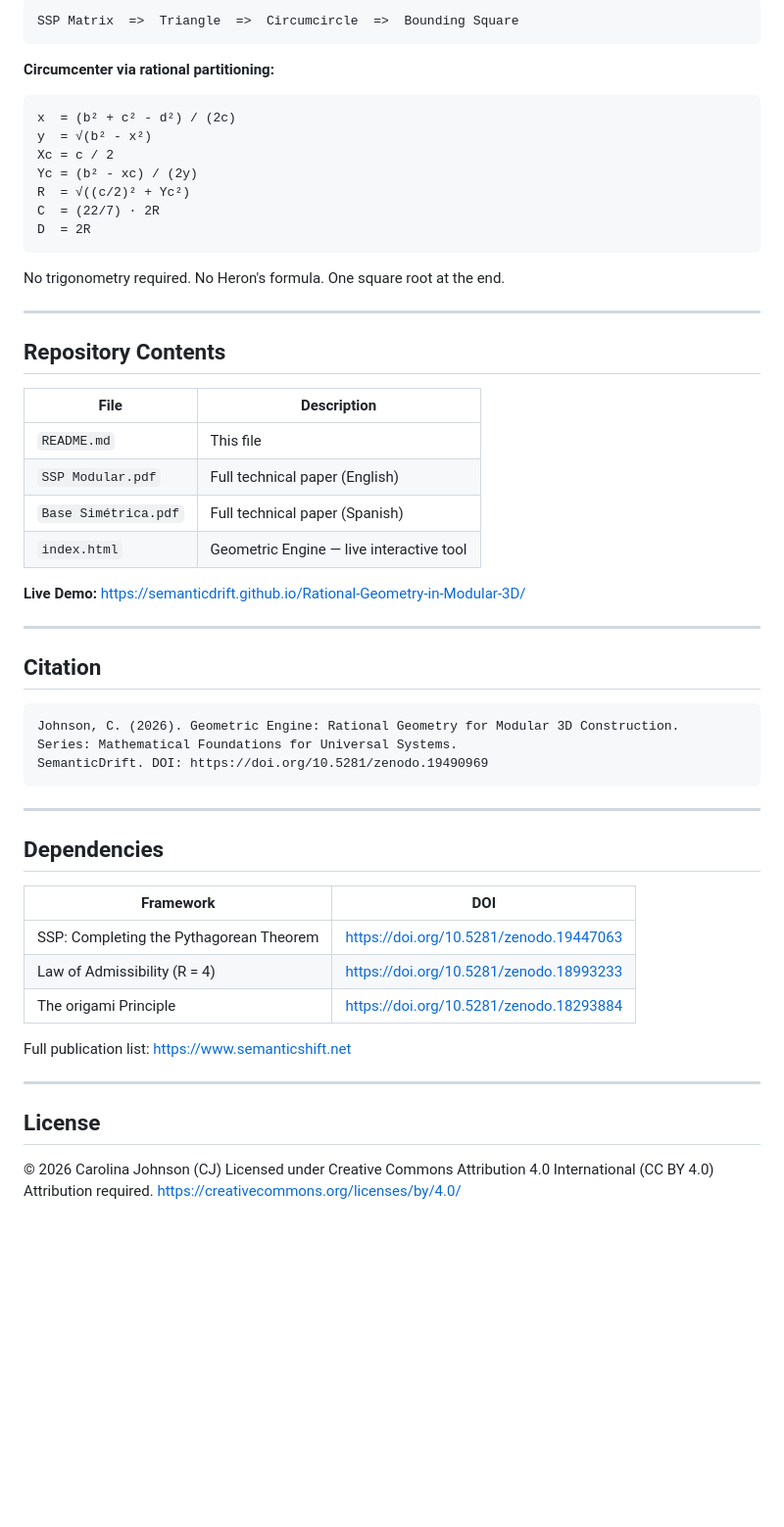
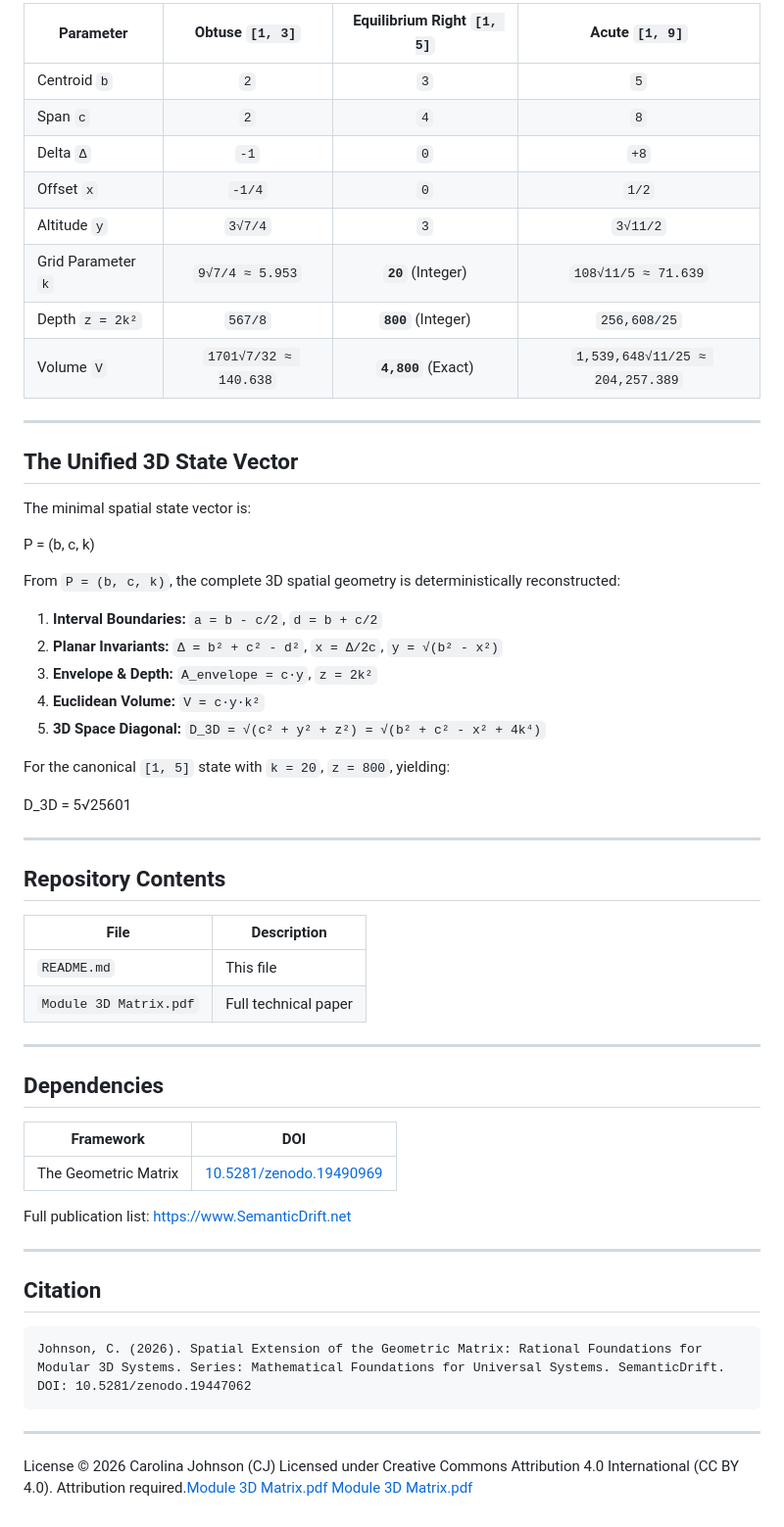
Before and after one commit to SemanticDrift/Rational-Geometry-in-Modular-3D, a Markdown page: README.md, the part around one of its changes. Shown at 98% size. Drawn GitHub-style; blank space fills up the shorter version.

````diff
--- a/README.md
+++ b/README.md
@@ -59,20 +75,36 @@ From the same matrix:
 
-```
-SSP Matrix  =>  Triangle  =>  Circumcircle  =>  Bounding Square
-```
+| Parameter | Obtuse `[1, 3]` | Equilibrium Right `[1, 5]` | Acute `[1, 9]` |
+|-----------|:---:|:---:|:---:|
+| Centroid `b` | `2` | `3` | `5` |
+| Span `c` | `2` | `4` | `8` |
+| Delta `Δ` | `-1` | `0` | `+8` |
+| Offset `x` | `-1/4` | `0` | `1/2` |
+| Altitude `y` | `3√7/4` | `3` | `3√11/2` |
+| Grid Parameter `k` | `9√7/4 ≈ 5.953` | **`20`** (Integer) | `108√11/5 ≈ 71.639` |
+| Depth `z = 2k²` | `567/8` | **`800`** (Integer) | `256,608/25` |
+| Volume `V` | `1701√7/32 ≈ 140.638` | **`4,800`** (Exact) | `1,539,648√11/25 ≈ 204,257.389` |
 
-**Circumcenter via rational partitioning:**
-```
-x  = (b² + c² - d²) / (2c)
-y  = √(b² - x²)
-Xc = c / 2
-Yc = (b² - xc) / (2y)
-R  = √((c/2)² + Yc²)
-C  = (22/7) · 2R
-D  = 2R
-```
+---
 
-No trigonometry required. No Heron's formula. One square root at the end.
+## The Unified 3D State Vector
+
+The minimal spatial state vector is:
+
+P = (b, c, k)
+
+
+From `P = (b, c, k)`, the complete 3D spatial geometry is deterministically reconstructed:
+
+1. **Interval Boundaries:** `a = b - c/2`, `d = b + c/2`
+2. **Planar Invariants:** `Δ = b² + c² - d²`, `x = Δ/2c`, `y = √(b² - x²)`
+3. **Envelope & Depth:** `A_envelope = c·y`, `z = 2k²`
+4. **Euclidean Volume:** `V = c·y·k²`
+5. **3D Space Diagonal:** `D_3D = √(c² + y² + z²) = √(b² + c² - x² + 4k⁴)`
+
+For the canonical `[1, 5]` state with `k = 20`, `z = 800`, yielding:
+
+D_3D = 5√25601
+
 
 ---
 
@@ -81,21 +113,7 @@ No trigonometry required. No Heron's formula. One square root at the end.
 | File | Description |
 |------|-------------|
 | `README.md` | This file |
-| `SSP Modular.pdf` | Full technical paper (English) |
-| `Base Simétrica.pdf` | Full technical paper (Spanish) |
-| `index.html` | Geometric Engine — live interactive tool |
-
-**Live Demo:** https://semanticdrift.github.io/Rational-Geometry-in-Modular-3D/
-
----
-
-## Citation
-
-```
-Johnson, C. (2026). Geometric Engine: Rational Geometry for Modular 3D Construction.
-Series: Mathematical Foundations for Universal Systems.
-SemanticDrift. DOI: https://doi.org/10.5281/zenodo.19490969
-```
+| `Module 3D Matrix.pdf` | Full technical paper |
 
 ---
 
@@ -103,16 +121,20 @@ SemanticDrift. DOI: https://doi.org/10.5281/zenodo.19490969
 
 | Framework | DOI |
 |-----------|-----|
-| SSP: Completing the Pythagorean Theorem | https://doi.org/10.5281/zenodo.19447063 |
-| Law of Admissibility (R = 4) | https://doi.org/10.5281/zenodo.18993233 |
-| The origami Principle | https://doi.org/10.5281/zenodo.18293884 |
+| The Geometric Matrix | [10.5281/zenodo.19490969](https://doi.org/10.5281/zenodo.19490969) |
 
-Full publication list: https://www.semanticshift.net
+Full publication list: [https://www.SemanticDrift.net](https://www.semanticdrift.net)
 
 ---
 
-## License
+## Citation
+```
+Johnson, C. (2026). Spatial Extension of the Geometric Matrix: Rational Foundations for Modular 3D Systems. Series: Mathematical Foundations for Universal Systems. SemanticDrift. DOI: 10.5281/zenodo.19447062
+```
 
+---
+
+License
 © 2026 Carolina Johnson (CJ)
-Licensed under Creative Commons Attribution 4.0 International (CC BY 4.0)
-Attribution required. https://creativecommons.org/licenses/by/4.0/
+Licensed under Creative Commons Attribution 4.0 International (CC BY 4.0). Attribution required.[Module 3D Matrix.pdf](https://github.com/user-attachments/files/31058022/Module.3D.Matrix.pdf)
+[Module 3D Matrix.pdf](https://github.com/user-attachments/files/31058020/Module.3D.Matrix.pdf)
````
Also changed, not shown: other parts of README.md (+48 -32 lines).
